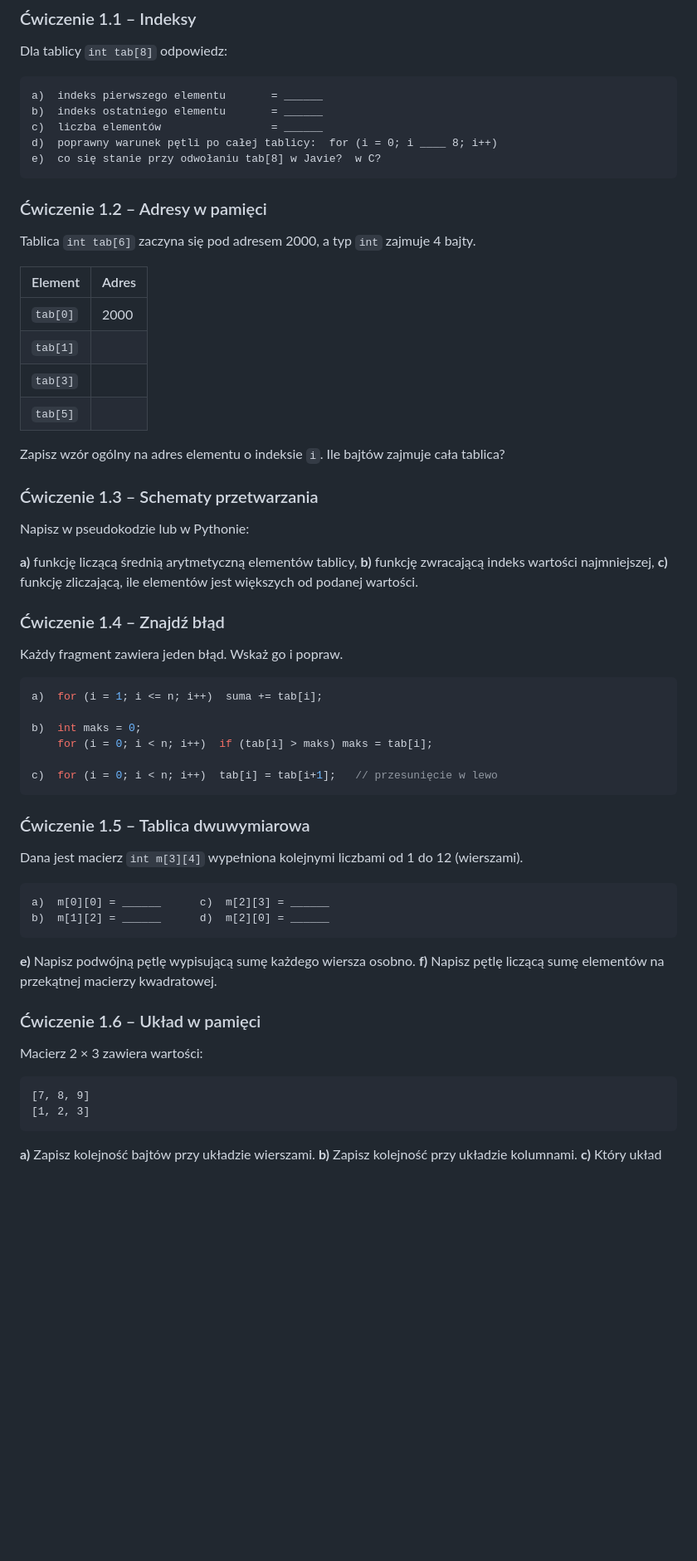
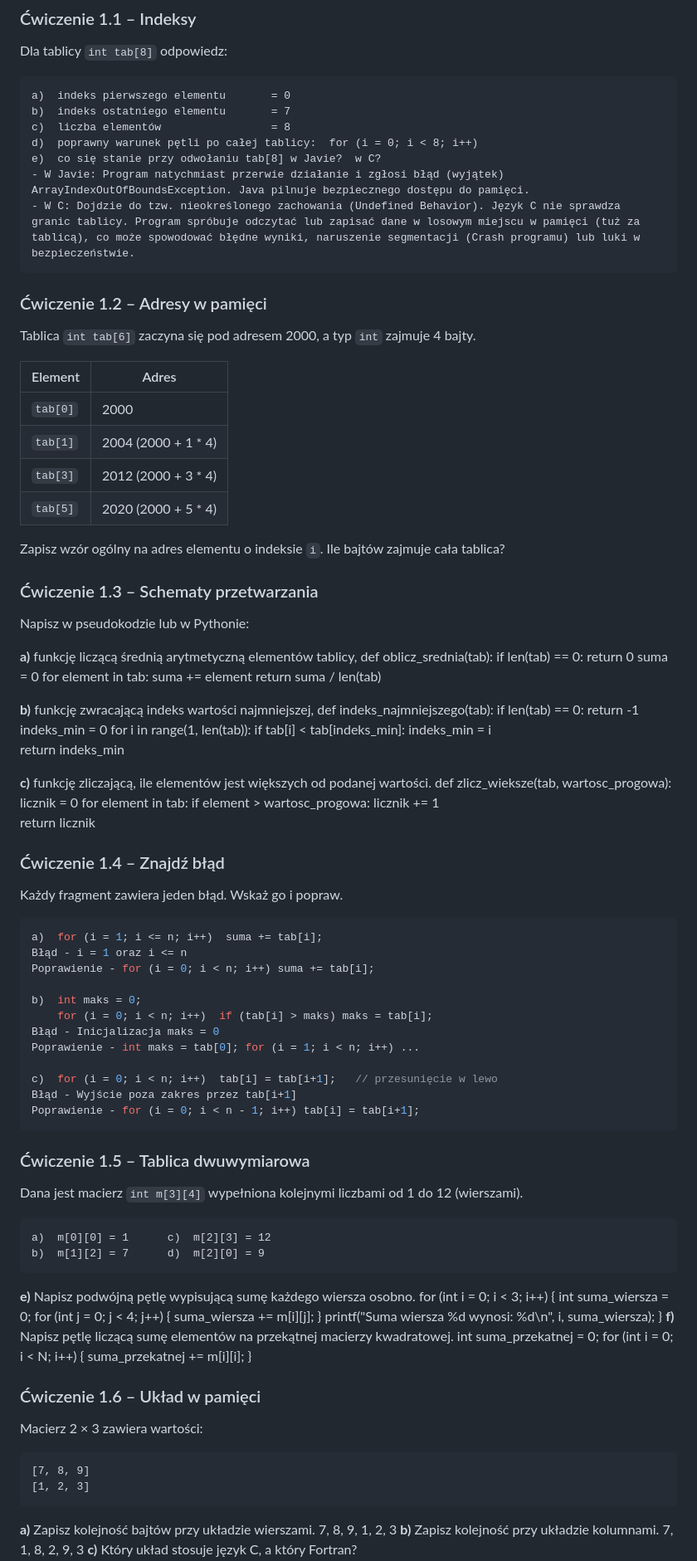
Before and after one commit to PolskiBober1/-Repository, a Markdown page: 03-struktury-danych-cwiczenia.md, the part around one of its changes. Shown at 83% size. Drawn GitHub-style; blank space fills up the shorter version.

````diff
--- a/03-struktury-danych-cwiczenia.md
+++ b/03-struktury-danych-cwiczenia.md
@@ -31,11 +31,13 @@ Klucz odpowiedzi znajduje się na końcu pliku.
 Dla tablicy `int tab[8]` odpowiedz:
 
 ```
-a)  indeks pierwszego elementu       = ______
-b)  indeks ostatniego elementu       = ______
-c)  liczba elementów                 = ______
-d)  poprawny warunek pętli po całej tablicy:  for (i = 0; i ____ 8; i++)
+a)  indeks pierwszego elementu       = 0
+b)  indeks ostatniego elementu       = 7
+c)  liczba elementów                 = 8
+d)  poprawny warunek pętli po całej tablicy:  for (i = 0; i < 8; i++)
 e)  co się stanie przy odwołaniu tab[8] w Javie?  w C?
+- W Javie: Program natychmiast przerwie działanie i zgłosi błąd (wyjątek) ArrayIndexOutOfBoundsException. Java pilnuje bezpiecznego dostępu do pamięci.
+- W C: Dojdzie do tzw. nieokreślonego zachowania (Undefined Behavior). Język C nie sprawdza granic tablicy. Program spróbuje odczytać lub zapisać dane w losowym miejscu w pamięci (tuż za tablicą), co może spowodować błędne wyniki, naruszenie segmentacji (Crash programu) lub luki w bezpieczeństwie.
 ```
 
 ### Ćwiczenie 1.2 – Adresy w pamięci
@@ -45,9 +47,9 @@ Tablica `int tab[6]` zaczyna się pod adresem 2000, a typ `int` zajmuje 4 bajty.
 | Element | Adres |
 |---|---|
 | `tab[0]` | 2000 |
-| `tab[1]` | |
-| `tab[3]` | |
-| `tab[5]` | |
+| `tab[1]` | 2004 (2000 + 1 * 4) |
+| `tab[3]` | 2012 (2000 + 3 * 4) |
+| `tab[5]` | 2020 (2000 + 5 * 4) |
 
 Zapisz wzór ogólny na adres elementu o indeksie `i`. Ile bajtów zajmuje cała tablica?
 
@@ -56,8 +58,31 @@ Zapisz wzór ogólny na adres elementu o indeksie `i`. Ile bajtów zajmuje cała
 Napisz w pseudokodzie lub w Pythonie:
 
 **a)** funkcję liczącą średnią arytmetyczną elementów tablicy,
+def oblicz_srednia(tab):
+    if len(tab) == 0:
+        return 0
+    suma = 0
+    for element in tab:
+        suma += element
+    return suma / len(tab)
+
 **b)** funkcję zwracającą indeks wartości najmniejszej,
+def indeks_najmniejszego(tab):
+    if len(tab) == 0:
+        return -1
+    indeks_min = 0
+    for i in range(1, len(tab)):
+        if tab[i] < tab[indeks_min]:
+            indeks_min = i
+    return indeks_min
+
 **c)** funkcję zliczającą, ile elementów jest większych od podanej wartości.
+def zlicz_wieksze(tab, wartosc_progowa):
+    licznik = 0
+    for element in tab:
+        if element > wartosc_progowa:
+            licznik += 1
+    return licznik
 
 ### Ćwiczenie 1.4 – Znajdź błąd
 
@@ -65,11 +90,17 @@ Każdy fragment zawiera jeden błąd. Wskaż go i popraw.
 
 ```c
 a)  for (i = 1; i <= n; i++)  suma += tab[i];
+Błąd - i = 1 oraz i <= n
+Poprawienie - for (i = 0; i < n; i++) suma += tab[i];
 
 b)  int maks = 0;
     for (i = 0; i < n; i++)  if (tab[i] > maks) maks = tab[i];
+Błąd - Inicjalizacja maks = 0
+Poprawienie - int maks = tab[0]; for (i = 1; i < n; i++) ...
 
 c)  for (i = 0; i < n; i++)  tab[i] = tab[i+1];   // przesunięcie w lewo
+Błąd - Wyjście poza zakres przez tab[i+1]
+Poprawienie - for (i = 0; i < n - 1; i++) tab[i] = tab[i+1];
 ```
 
 ### Ćwiczenie 1.5 – Tablica dwuwymiarowa
@@ -77,12 +108,26 @@ c)  for (i = 0; i < n; i++)  tab[i] = tab[i+1];   // przesunięcie w lewo
 Dana jest macierz `int m[3][4]` wypełniona kolejnymi liczbami od 1 do 12 (wierszami).
 
 ```
-a)  m[0][0] = ______      c)  m[2][3] = ______
-b)  m[1][2] = ______      d)  m[2][0] = ______
+a)  m[0][0] = 1      c)  m[2][3] = 12
+b)  m[1][2] = 7      d)  m[2][0] = 9
 ```
 
 **e)** Napisz podwójną pętlę wypisującą sumę każdego wiersza osobno.
+for (int i = 0; i < 3; i++)
+    {
+    int suma_wiersza = 0;
+    for (int j = 0; j < 4; j++)
+    {
+        suma_wiersza += m[i][j];
+    }
+    printf("Suma wiersza %d wynosi: %d\n", i, suma_wiersza);
+}
 **f)** Napisz pętlę liczącą sumę elementów na przekątnej macierzy kwadratowej.
+int suma_przekatnej = 0;
+for (int i = 0; i < N; i++)
+    {
+    suma_przekatnej += m[i][i];
+    }
 
 ### Ćwiczenie 1.6 – Układ w pamięci
 
@@ -94,5 +139,7 @@ Macierz 2 × 3 zawiera wartości:
 ```
 
 **a)** Zapisz kolejność bajtów przy układzie wierszami.
+7, 8, 9, 1, 2, 3
 **b)** Zapisz kolejność przy układzie kolumnami.
+7, 1, 8, 2, 9, 3
 **c)** Który układ stosuje język C, a który Fortran?
````
Also changed, not shown: other parts of 03-struktury-danych-cwiczenia.md (+75 -21 lines).
